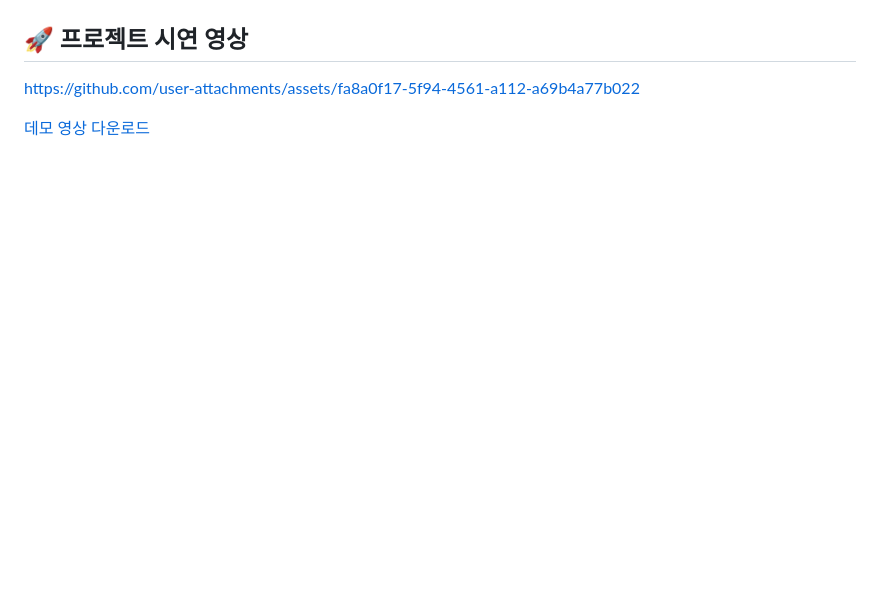
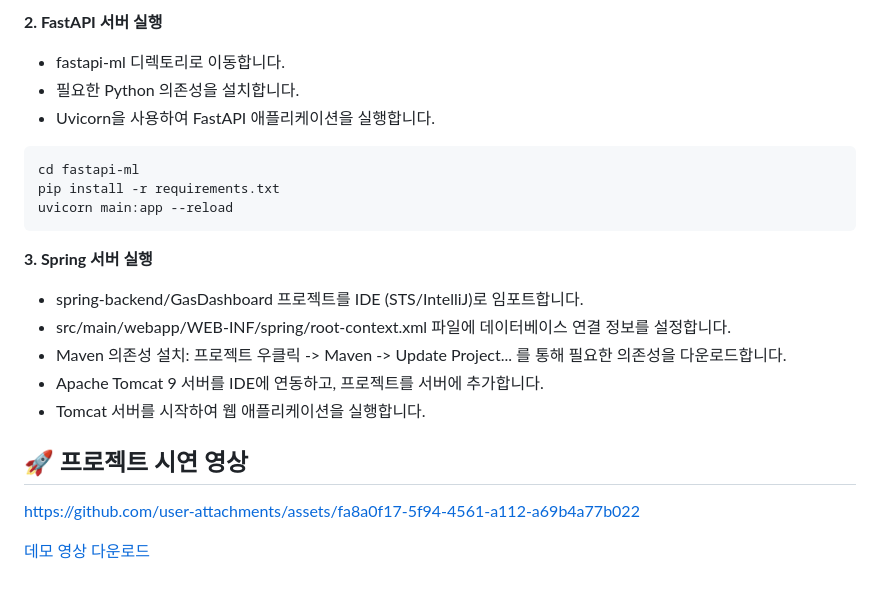
Before and after one commit to yamimi-331/elecmonitoring, a Markdown page: README.md, the part around one of its changes. Drawn GitHub-style; blank space fills up the shorter version.

````diff
--- a/README.md
+++ b/README.md
@@ -143,3 +102,22 @@
+**2. FastAPI 서버 실행**
+
+ - fastapi-ml 디렉토리로 이동합니다.
+ - 필요한 Python 의존성을 설치합니다.
+ - Uvicorn을 사용하여 FastAPI 애플리케이션을 실행합니다.
+
+```bash
+cd fastapi-ml
+pip install -r requirements.txt
+uvicorn main:app --reload
+```
+
+**3. Spring 서버 실행**
+
+ - spring-backend/GasDashboard 프로젝트를 IDE (STS/IntelliJ)로 임포트합니다.
+ - src/main/webapp/WEB-INF/spring/root-context.xml 파일에 데이터베이스 연결 정보를 설정합니다.
+ - Maven 의존성 설치: 프로젝트 우클릭 -> Maven -> Update Project... 를 통해 필요한 의존성을 다운로드합니다.
+ - Apache Tomcat 9 서버를 IDE에 연동하고, 프로젝트를 서버에 추가합니다.
+ - Tomcat 서버를 시작하여 웹 애플리케이션을 실행합니다.
 
 ## **🚀 프로젝트 시연 영상**
 
````
Also changed, not shown: other parts of README.md (+82 -123 lines).
